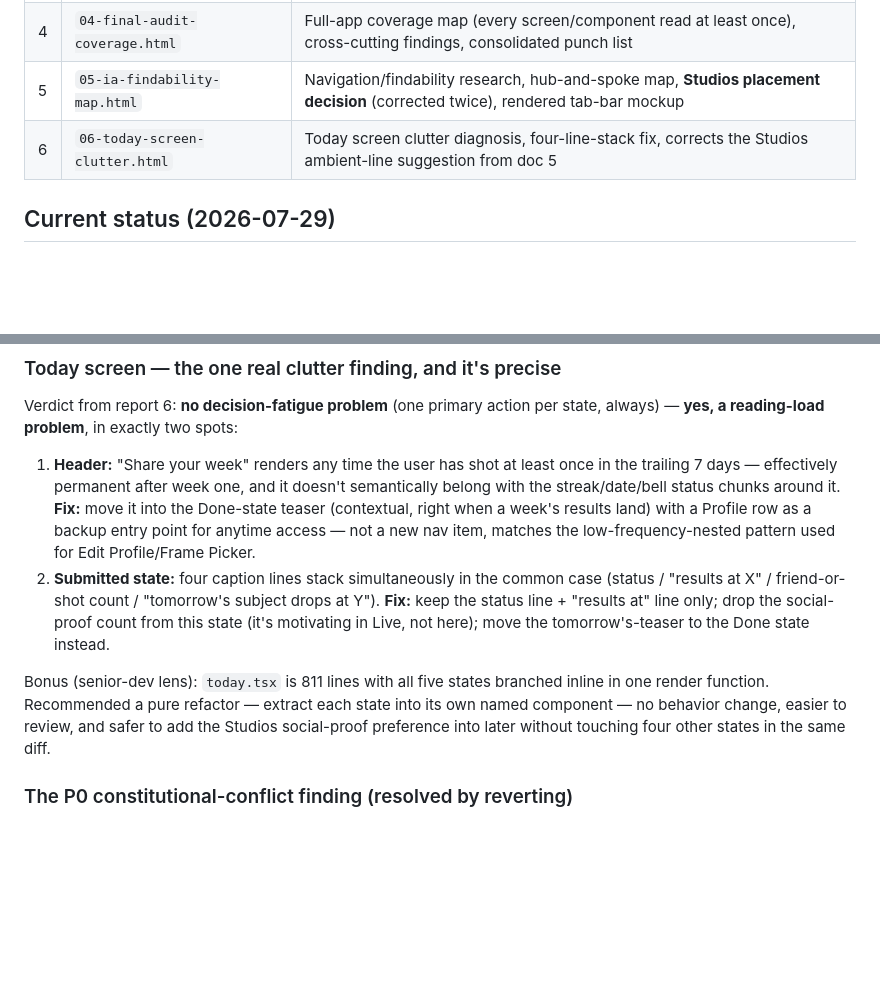
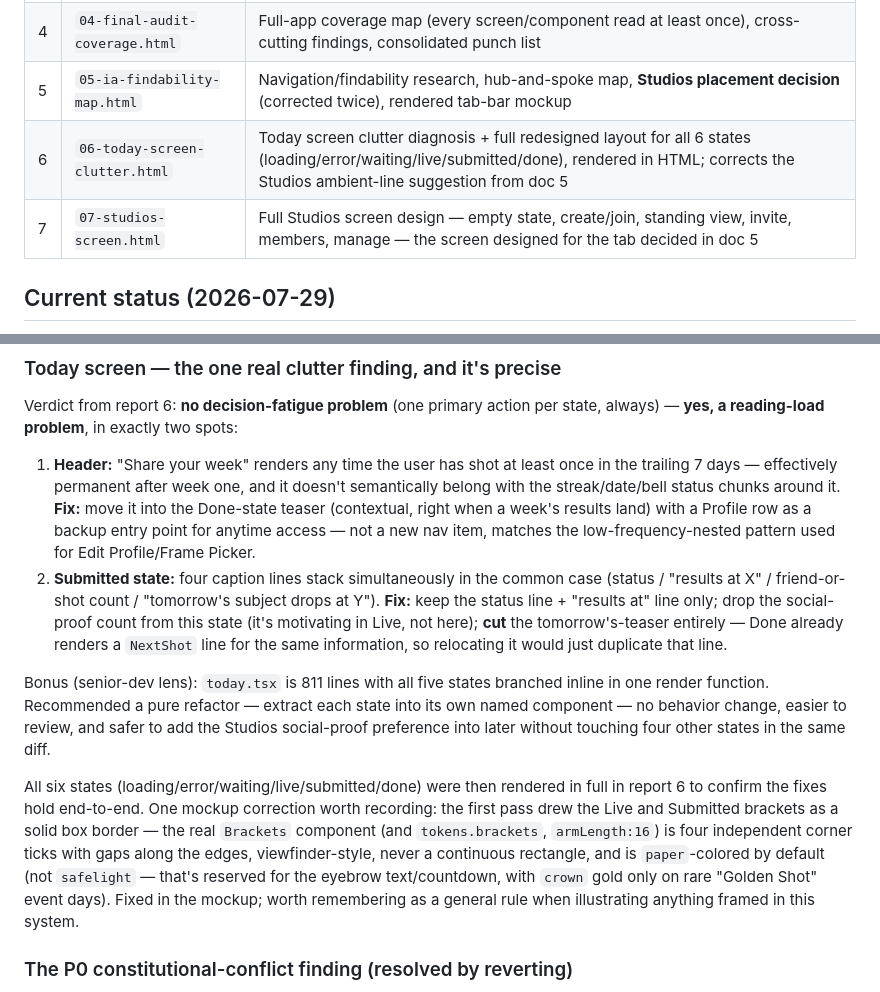
Before and after one commit to dhanmina/piqa, a Markdown page: docs/design-review-summary.md, 2 parts joined by grey strips. GitHub-like rendering; blank space fills up the shorter version.

Commit message:
docs: record Today-screen bracket-rendering fix and Studios screen doc entry
Notes the corrected viewfinder-bracket mockup (four corner ticks, not a
continuous border; paper-colored, not safelight) and adds an index entry
for the upcoming Studios screen design doc.

```diff
--- a/docs/design-review-summary.md
+++ b/docs/design-review-summary.md
@@ -15,7 +15,8 @@
 | 3 | `03-screens-layout-system.html` | Modal placement, search, avatar/list sizing, Profile/Settings/Camera audits, first Studio screen design |
 | 4 | `04-final-audit-coverage.html` | Full-app coverage map (every screen/component read at least once), cross-cutting findings, consolidated punch list |
 | 5 | `05-ia-findability-map.html` | Navigation/findability research, hub-and-spoke map, **Studios placement decision** (corrected twice), rendered tab-bar mockup |
-| 6 | `06-today-screen-clutter.html` | Today screen clutter diagnosis, four-line-stack fix, corrects the Studios ambient-line suggestion from doc 5 |
+| 6 | `06-today-screen-clutter.html` | Today screen clutter diagnosis + full redesigned layout for all 6 states (loading/error/waiting/live/submitted/done), rendered in HTML; corrects the Studios ambient-line suggestion from doc 5 |
+| 7 | `07-studios-screen.html` | Full Studios screen design — empty state, create/join, standing view, invite, members, manage — the screen designed for the tab decided in doc 5 |
 
 ## Current status (2026-07-29)
 
@@ -46,9 +47,11 @@ Today · Gallery · [ ● shutter ] · Studios · Profile
 Verdict from report 6: **no decision-fatigue problem** (one primary action per state, always) — **yes, a reading-load problem**, in exactly two spots:
 
 1. **Header:** "Share your week" renders any time the user has shot at least once in the trailing 7 days — effectively permanent after week one, and it doesn't semantically belong with the streak/date/bell status chunks around it. **Fix:** move it into the Done-state teaser (contextual, right when a week's results land) with a Profile row as a backup entry point for anytime access — not a new nav item, matches the low-frequency-nested pattern used for Edit Profile/Frame Picker.
-2. **Submitted state:** four caption lines stack simultaneously in the common case (status / "results at X" / friend-or-shot count / "tomorrow's subject drops at Y"). **Fix:** keep the status line + "results at" line only; drop the social-proof count from this state (it's motivating in Live, not here); move the tomorrow's-teaser to the Done state instead.
+2. **Submitted state:** four caption lines stack simultaneously in the common case (status / "results at X" / friend-or-shot count / "tomorrow's subject drops at Y"). **Fix:** keep the status line + "results at" line only; drop the social-proof count from this state (it's motivating in Live, not here); **cut** the tomorrow's-teaser entirely — Done already renders a `NextShot` line for the same information, so relocating it would just duplicate that line.
 
 Bonus (senior-dev lens): `today.tsx` is 811 lines with all five states branched inline in one render function. Recommended a pure refactor — extract each state into its own named component — no behavior change, easier to review, and safer to add the Studios social-proof preference into later without touching four other states in the same diff.
+
+All six states (loading/error/waiting/live/submitted/done) were then rendered in full in report 6 to confirm the fixes hold end-to-end. One mockup correction worth recording: the first pass drew the Live and Submitted brackets as a solid box border — the real `Brackets` component (and `tokens.brackets`, `armLength:16`) is four independent corner ticks with gaps along the edges, viewfinder-style, never a continuous rectangle, and is `paper`-colored by default (not `safelight` — that's reserved for the eyebrow text/countdown, with `crown` gold only on rare "Golden Shot" event days). Fixed in the mockup; worth remembering as a general rule when illustrating anything framed in this system.
 
 ### The P0 constitutional-conflict finding (resolved by reverting)
 
```
